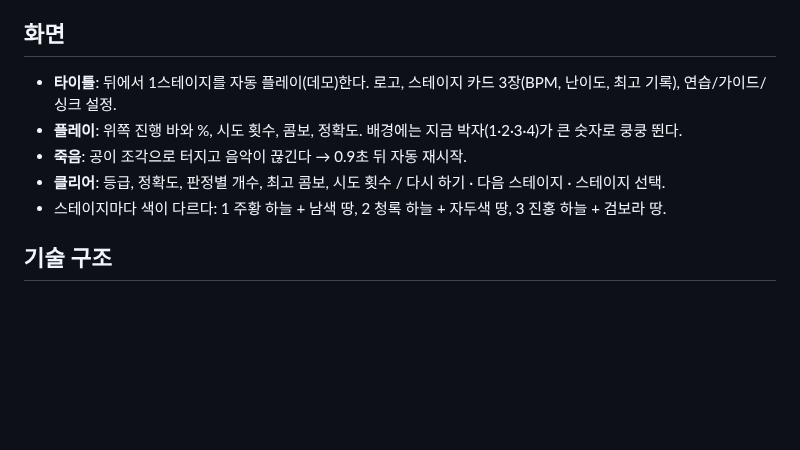
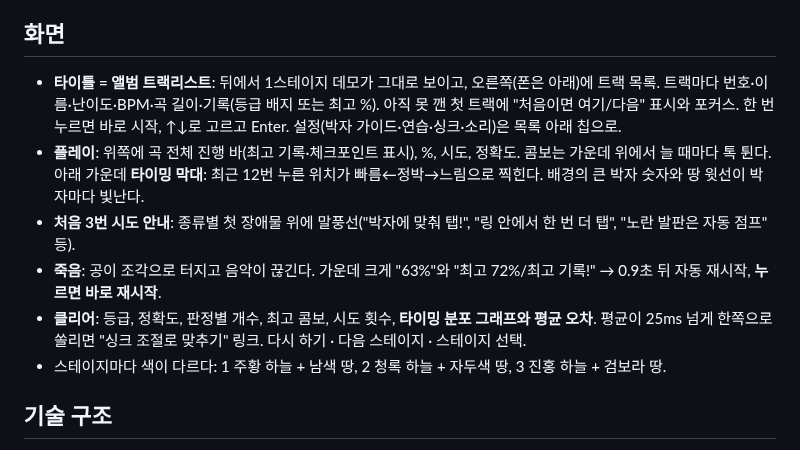
Before and after one commit to memoryzkr-hash/memoryz, a Markdown page: docs/BEAT_PLAN.md, the part around the change. Rendered like a GitHub page; blank space fills up the shorter version.

```diff
--- a/docs/BEAT_PLAN.md
+++ b/docs/BEAT_PLAN.md
@@ -96,10 +96,15 @@
 - **박자 가이드**(기본 켬): 누를 박자 0.75박 전부터 공 둘레에 링이 줄어든다. 바닥에는 박자 눈금, 누를 자리에 화살표.
 
 ## 화면
-- **타이틀**: 뒤에서 1스테이지를 자동 플레이(데모)한다. 로고, 스테이지 카드 3장(BPM, 난이도, 최고 기록), 연습/가이드/싱크 설정.
-- **플레이**: 위쪽 진행 바와 %, 시도 횟수, 콤보, 정확도. 배경에는 지금 박자(1·2·3·4)가 큰 숫자로 쿵쿵 뛴다.
-- **죽음**: 공이 조각으로 터지고 음악이 끊긴다 → 0.9초 뒤 자동 재시작.
-- **클리어**: 등급, 정확도, 판정별 개수, 최고 콤보, 시도 횟수 / 다시 하기 · 다음 스테이지 · 스테이지 선택.
+- **타이틀 = 앨범 트랙리스트**: 뒤에서 1스테이지 데모가 그대로 보이고, 오른쪽(폰은 아래)에 트랙 목록.
+  트랙마다 번호·이름·난이도·BPM·곡 길이·기록(등급 배지 또는 최고 %). 아직 못 깬 첫 트랙에 "처음이면 여기/다음" 표시와 포커스.
+  한 번 누르면 바로 시작, ↑↓로 고르고 Enter. 설정(박자 가이드·연습·싱크·소리)은 목록 아래 칩으로.
+- **플레이**: 위쪽에 곡 전체 진행 바(최고 기록·체크포인트 표시), %, 시도, 정확도. 콤보는 가운데 위에서 늘 때마다 톡 튄다.
+  아래 가운데 **타이밍 막대**: 최근 12번 누른 위치가 빠름←정박→느림으로 찍힌다. 배경의 큰 박자 숫자와 땅 윗선이 박자마다 빛난다.
+- **처음 3번 시도 안내**: 종류별 첫 장애물 위에 말풍선("박자에 맞춰 탭!", "링 안에서 한 번 더 탭", "노란 발판은 자동 점프" 등).
+- **죽음**: 공이 조각으로 터지고 음악이 끊긴다. 가운데 크게 "63%"와 "최고 72%/최고 기록!" → 0.9초 뒤 자동 재시작, **누르면 바로 재시작**.
+- **클리어**: 등급, 정확도, 판정별 개수, 최고 콤보, 시도 횟수, **타이밍 분포 그래프와 평균 오차**.
+  평균이 25ms 넘게 한쪽으로 쏠리면 "싱크 조절로 맞추기" 링크. 다시 하기 · 다음 스테이지 · 스테이지 선택.
 - 스테이지마다 색이 다르다: 1 주황 하늘 + 남색 땅, 2 청록 하늘 + 자두색 땅, 3 진홍 하늘 + 검보라 땅.
 
 ## 기술 구조
```
Also changed, not shown: README.md (+2 -1 lines), docs/beat-title.jpg, docs/beat.jpg, 7 other files.
